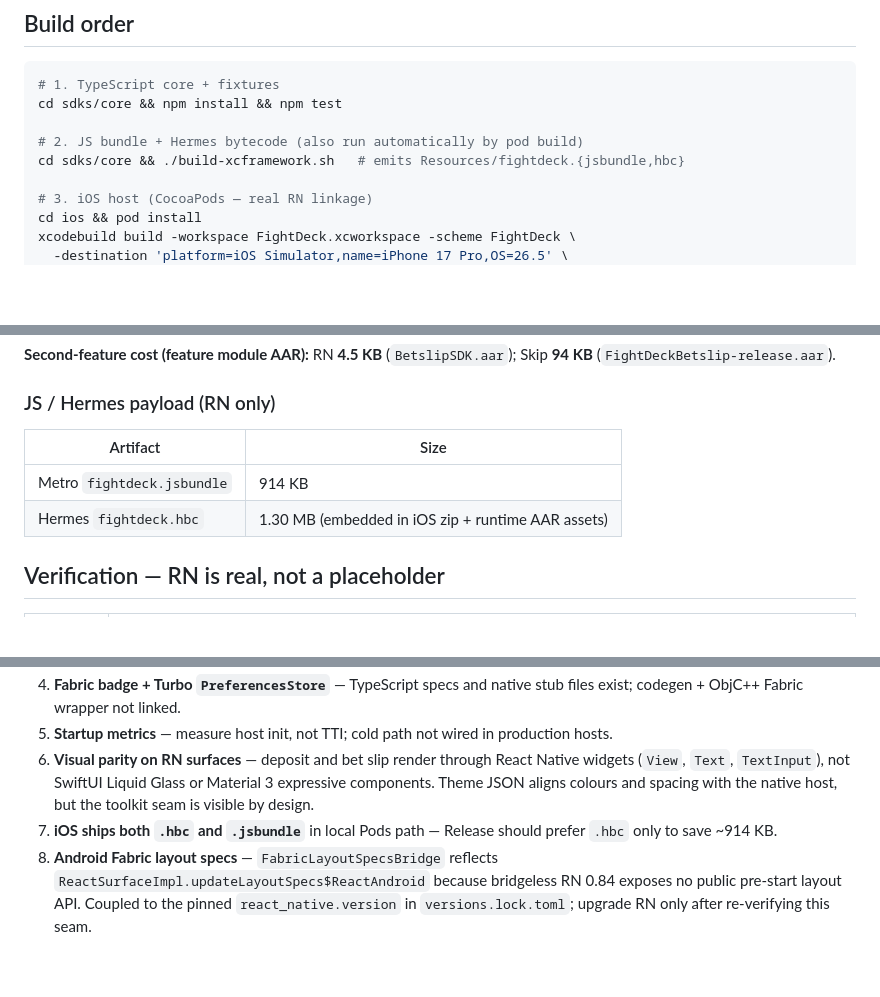
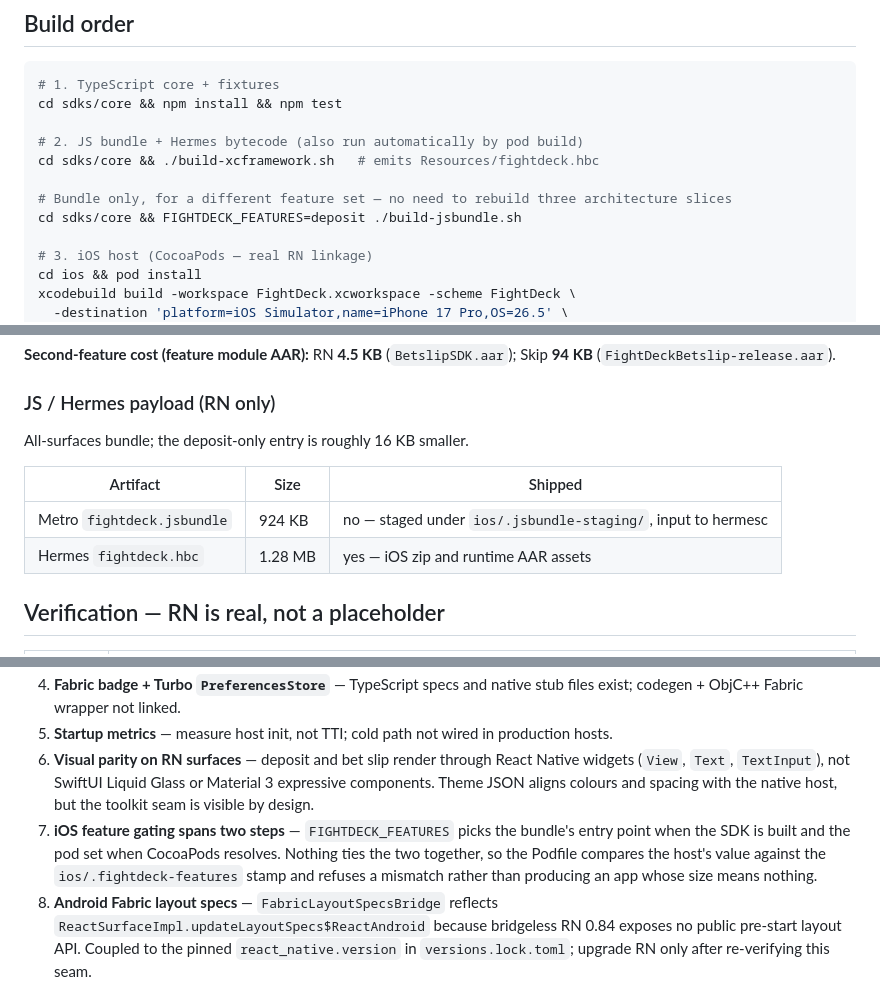
Before and after one commit to daniboybye/fightdeck, a Markdown page: 03-sdk-rn/README.md, 3 parts joined by grey strips. Rendered like a GitHub page; blank space fills up the shorter version.

```diff
--- a/03-sdk-rn/README.md
+++ b/03-sdk-rn/README.md
@@ -22,7 +22,10 @@ Two feature screens (**deposit**, **bet slip**) ship as a black box over **one s
 cd sdks/core && npm install && npm test
 
 # 2. JS bundle + Hermes bytecode (also run automatically by pod build)
-cd sdks/core && ./build-xcframework.sh   # emits Resources/fightdeck.{jsbundle,hbc}
+cd sdks/core && ./build-xcframework.sh   # emits Resources/fightdeck.hbc
+
+# Bundle only, for a different feature set — no need to rebuild three architecture slices
+cd sdks/core && FIGHTDECK_FEATURES=deposit ./build-jsbundle.sh
 
 # 3. iOS host (CocoaPods — real RN linkage)
 cd ios && pod install
@@ -104,10 +107,12 @@ Skip core stack: `SkipFoundation` 1.22 MB + `SkipLib` 1.54 MB + `SkipUnit` 12 KB
 
 ### JS / Hermes payload (RN only)
 
-| Artifact | Size |
-| --- | --- |
-| Metro `fightdeck.jsbundle` | 914 KB |
-| Hermes `fightdeck.hbc` | 1.30 MB (embedded in iOS zip + runtime AAR assets) |
+All-surfaces bundle; the deposit-only entry is roughly 16 KB smaller.
+
+| Artifact | Size | Shipped |
+| --- | --- | --- |
+| Metro `fightdeck.jsbundle` | 924 KB | no — staged under `ios/.jsbundle-staging/`, input to hermesc |
+| Hermes `fightdeck.hbc` | 1.28 MB | yes — iOS zip and runtime AAR assets |
 
 ## Verification — RN is real, not a placeholder
 
@@ -156,7 +161,7 @@ The hooks report **synchronous host init**, not time-to-first-paint. The cold pa
 4. **Fabric badge + Turbo `PreferencesStore`** — TypeScript specs and native stub files exist; codegen + ObjC++ Fabric wrapper not linked.
 5. **Startup metrics** — measure host init, not TTI; cold path not wired in production hosts.
 6. **Visual parity on RN surfaces** — deposit and bet slip render through React Native widgets (`View`, `Text`, `TextInput`), not SwiftUI Liquid Glass or Material 3 expressive components. Theme JSON aligns colours and spacing with the native host, but the toolkit seam is visible by design.
-7. **iOS ships both `.hbc` and `.jsbundle`** in local Pods path — Release should prefer `.hbc` only to save ~914 KB.
+7. **iOS feature gating spans two steps** — `FIGHTDECK_FEATURES` picks the bundle's entry point when the SDK is built and the pod set when CocoaPods resolves. Nothing ties the two together, so the Podfile compares the host's value against the `ios/.fightdeck-features` stamp and refuses a mismatch rather than producing an app whose size means nothing.
 8. **Android Fabric layout specs** — `FabricLayoutSpecsBridge` reflects `ReactSurfaceImpl.updateLayoutSpecs$ReactAndroid` because bridgeless RN 0.84 exposes no public pre-start layout API. Coupled to the pinned `react_native.version` in `versions.lock.toml`; upgrade RN only after re-verifying this seam.
 
 ## Architecture sketch
```
Also changed, not shown: README.md (+25 -12 lines).
